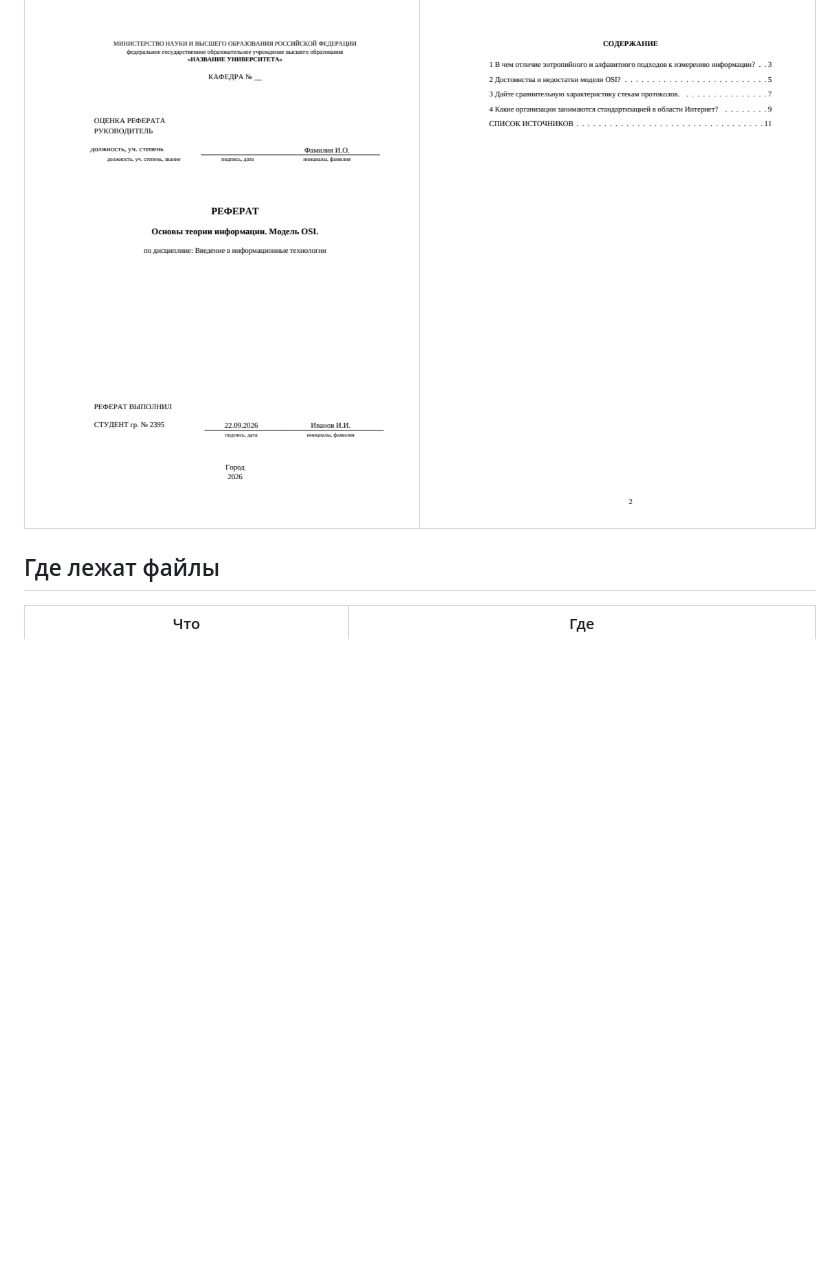
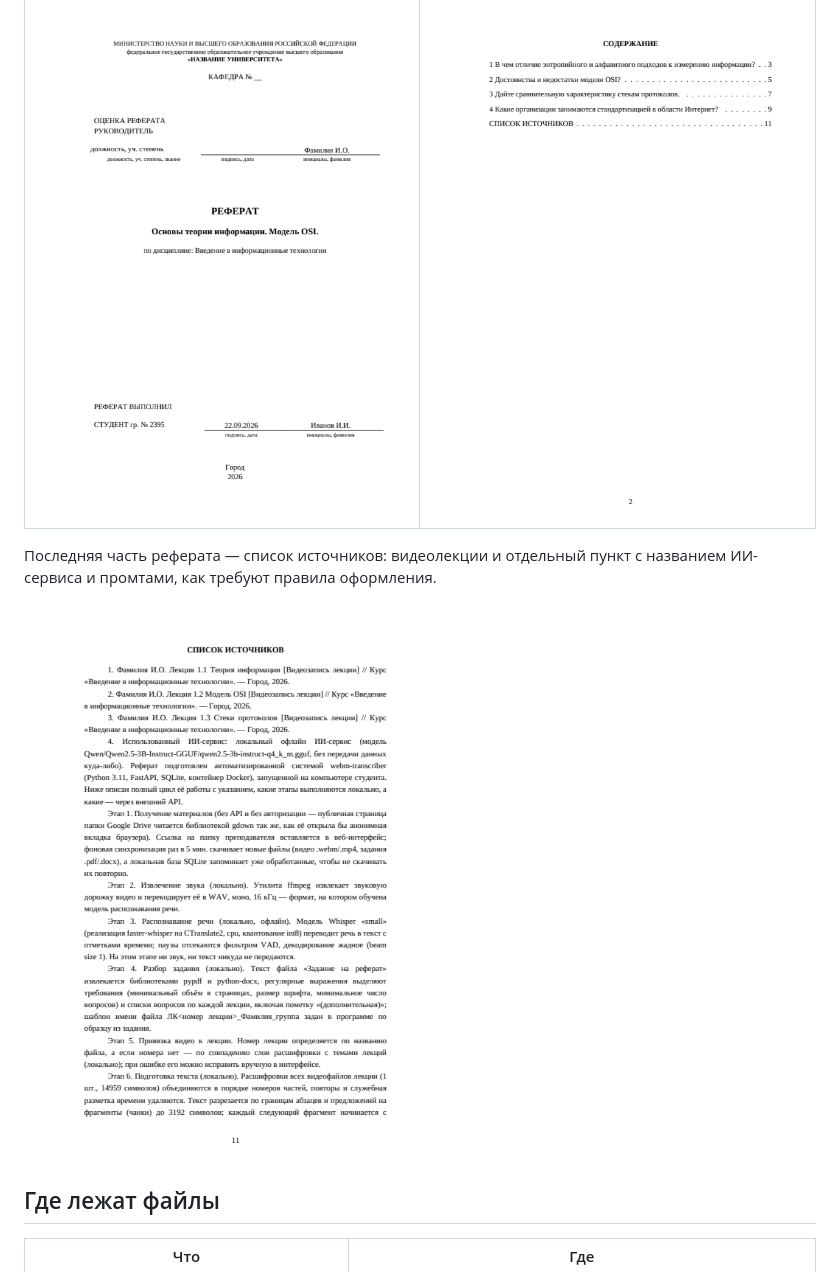
Before and after one commit to pasha923848-ui/lecture-referat-service, a Markdown page: README.md, the part around one of its changes. Rendered like a GitHub page; pictures changed too: docs/screenshots/07-sources.png (added); blank space fills up the shorter version.

```diff
--- a/README.md
+++ b/README.md
@@ -348,6 +347,11 @@ GigaChat — нейросеть Сбера. Для учебных задач ф
 |---|---|
 | ![Титульный лист](docs/screenshots/05-title-page.png) | ![Содержание](docs/screenshots/06-contents.png) |
 
+Последняя часть реферата — список источников: видеолекции и отдельный пункт с названием
+ИИ-сервиса и промтами, как требуют правила оформления.
+
+![Список источников](docs/screenshots/07-sources.png)
+
 ## Где лежат файлы
 
 | Что | Где |
```
Also changed, not shown: other parts of README.md (+1 -40 lines).
